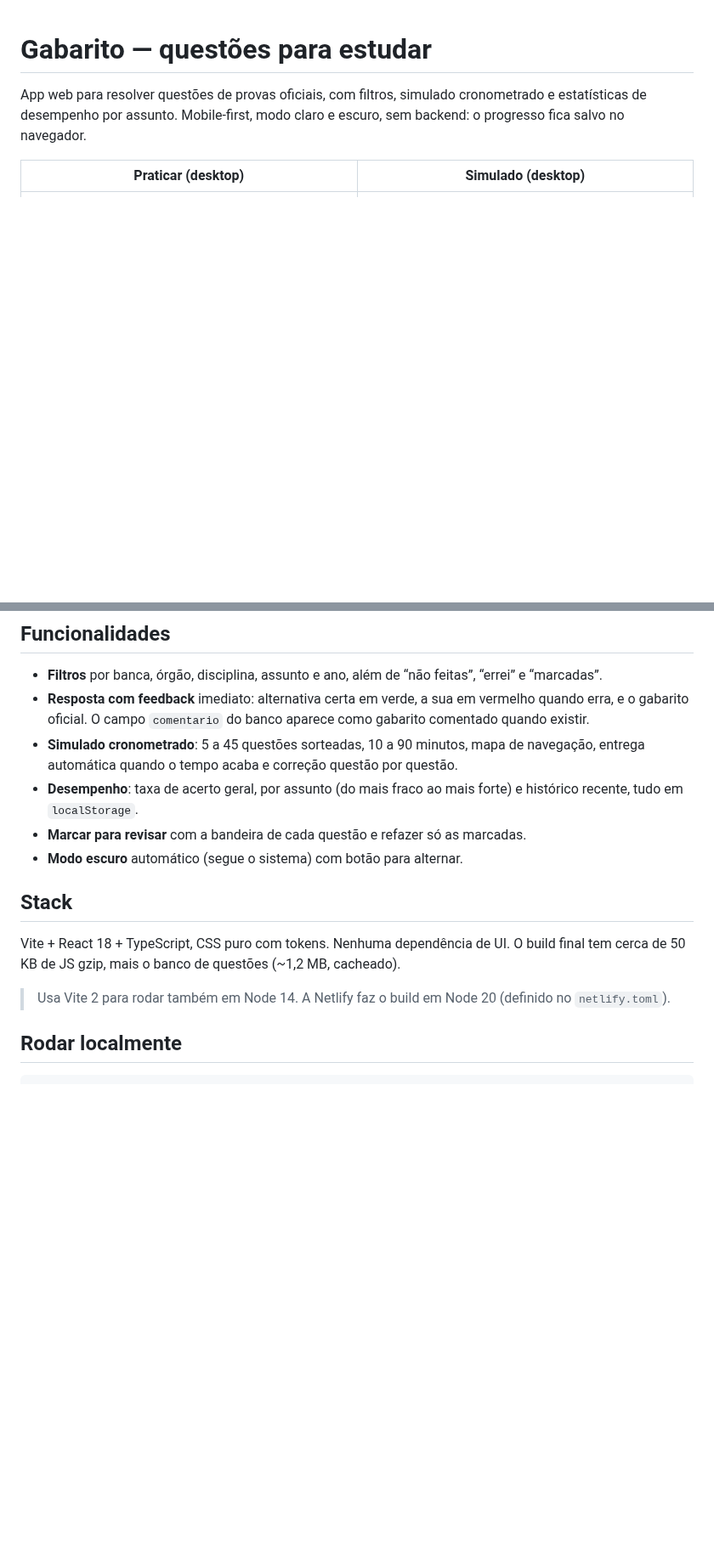
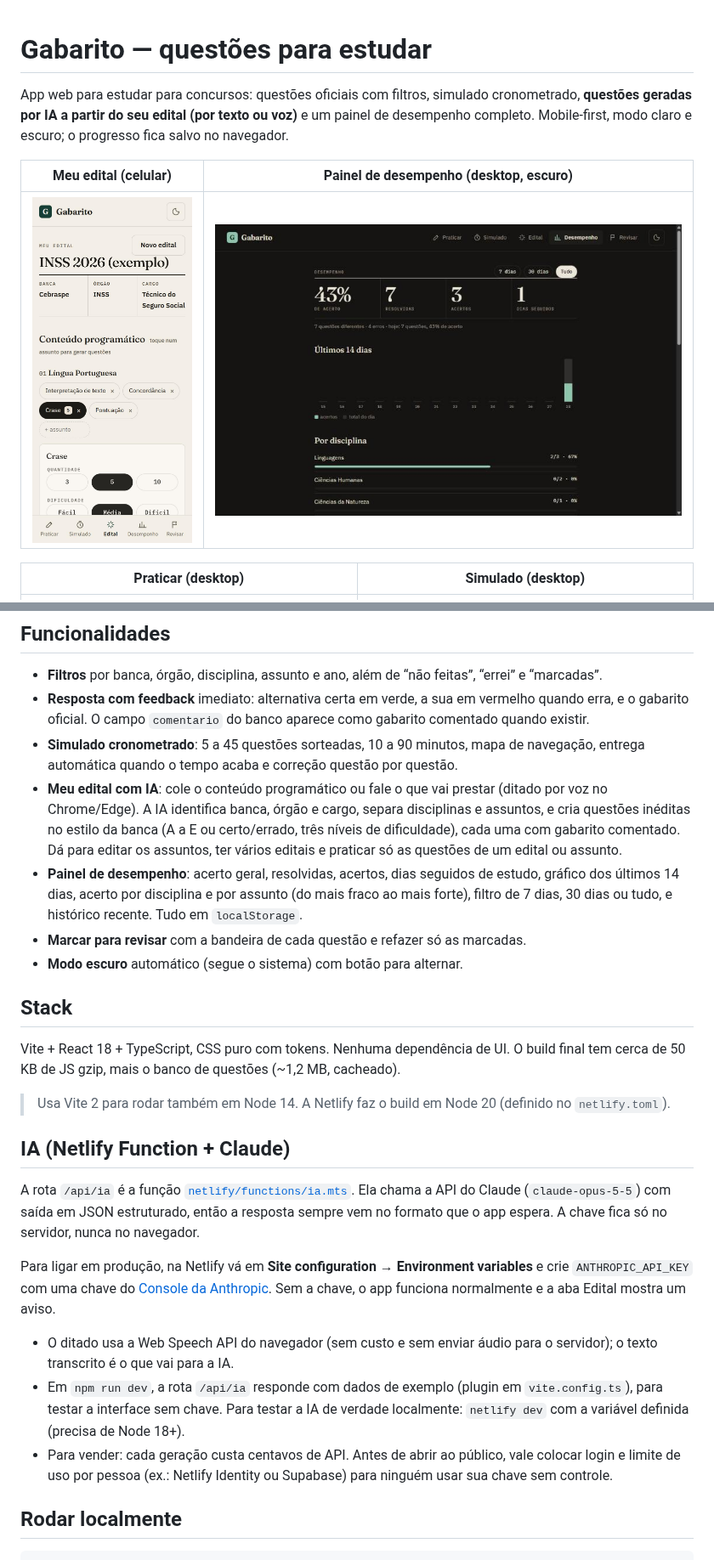
Before and after one commit to Chavesz/aprovo-app, a Markdown page: README.md, 2 parts joined by grey strips. Shown at 85% size. GitHub-like rendering; pictures changed too: docs/desempenho-desktop-escuro.jpg (added), docs/edital-mobile.jpg (added); blank space fills up the shorter version.

```diff
--- a/README.md
+++ b/README.md
@@ -1,6 +1,10 @@
 # Gabarito — questões para estudar
 
-App web para resolver questões de provas oficiais, com filtros, simulado cronometrado e estatísticas de desempenho por assunto. Mobile-first, modo claro e escuro, sem backend: o progresso fica salvo no navegador.
+App web para estudar para concursos: questões oficiais com filtros, simulado cronometrado, **questões geradas por IA a partir do seu edital (por texto ou voz)** e um painel de desempenho completo. Mobile-first, modo claro e escuro; o progresso fica salvo no navegador.
+
+| Meu edital (celular) | Painel de desempenho (desktop, escuro) |
+| --- | --- |
+| <img src="docs/edital-mobile.jpg" width="280" alt="Edital organizado pela IA" /> | ![Desempenho](docs/desempenho-desktop-escuro.jpg) |
 
 | Praticar (desktop) | Simulado (desktop) |
 | --- | --- |
@@ -15,7 +19,8 @@ App web para resolver questões de provas oficiais, com filtros, simulado cronom
 - **Filtros** por banca, órgão, disciplina, assunto e ano, além de “não feitas”, “errei” e “marcadas”.
 - **Resposta com feedback** imediato: alternativa certa em verde, a sua em vermelho quando erra, e o gabarito oficial. O campo `comentario` do banco aparece como gabarito comentado quando existir.
 - **Simulado cronometrado**: 5 a 45 questões sorteadas, 10 a 90 minutos, mapa de navegação, entrega automática quando o tempo acaba e correção questão por questão.
-- **Desempenho**: taxa de acerto geral, por assunto (do mais fraco ao mais forte) e histórico recente, tudo em `localStorage`.
+- **Meu edital com IA**: cole o conteúdo programático ou fale o que vai prestar (ditado por voz no Chrome/Edge). A IA identifica banca, órgão e cargo, separa disciplinas e assuntos, e cria questões inéditas no estilo da banca (A a E ou certo/errado, três níveis de dificuldade), cada uma com gabarito comentado. Dá para editar os assuntos, ter vários editais e praticar só as questões de um edital ou assunto.
+- **Painel de desempenho**: acerto geral, resolvidas, acertos, dias seguidos de estudo, gráfico dos últimos 14 dias, acerto por disciplina e por assunto (do mais fraco ao mais forte), filtro de 7 dias, 30 dias ou tudo, e histórico recente. Tudo em `localStorage`.
 - **Marcar para revisar** com a bandeira de cada questão e refazer só as marcadas.
 - **Modo escuro** automático (segue o sistema) com botão para alternar.
 
@@ -24,6 +29,16 @@ App web para resolver questões de provas oficiais, com filtros, simulado cronom
 Vite + React 18 + TypeScript, CSS puro com tokens. Nenhuma dependência de UI. O build final tem cerca de 50 KB de JS gzip, mais o banco de questões (~1,2 MB, cacheado).
 
 > Usa Vite 2 para rodar também em Node 14. A Netlify faz o build em Node 20 (definido no `netlify.toml`).
+
+## IA (Netlify Function + Claude)
+
+A rota `/api/ia` é a função [`netlify/functions/ia.mts`](netlify/functions/ia.mts). Ela chama a API do Claude (`claude-opus-5-5`) com saída em JSON estruturado, então a resposta sempre vem no formato que o app espera. A chave fica só no servidor, nunca no navegador.
+
+Para ligar em produção, na Netlify vá em **Site configuration → Environment variables** e crie `ANTHROPIC_API_KEY` com uma chave do [Console da Anthropic](https://console.anthropic.com). Sem a chave, o app funciona normalmente e a aba Edital mostra um aviso.
+
+- O ditado usa a Web Speech API do navegador (sem custo e sem enviar áudio para o servidor); o texto transcrito é o que vai para a IA.
+- Em `npm run dev`, a rota `/api/ia` responde com dados de exemplo (plugin em `vite.config.ts`), para testar a interface sem chave. Para testar a IA de verdade localmente: `netlify dev` com a variável definida (precisa de Node 18+).
+- Para vender: cada geração custa centavos de API. Antes de abrir ao público, vale colocar login e limite de uso por pessoa (ex.: Netlify Identity ou Supabase) para ninguém usar sua chave sem controle.
 
 ## Rodar localmente
 
```
Also changed, not shown: 2 other files.
